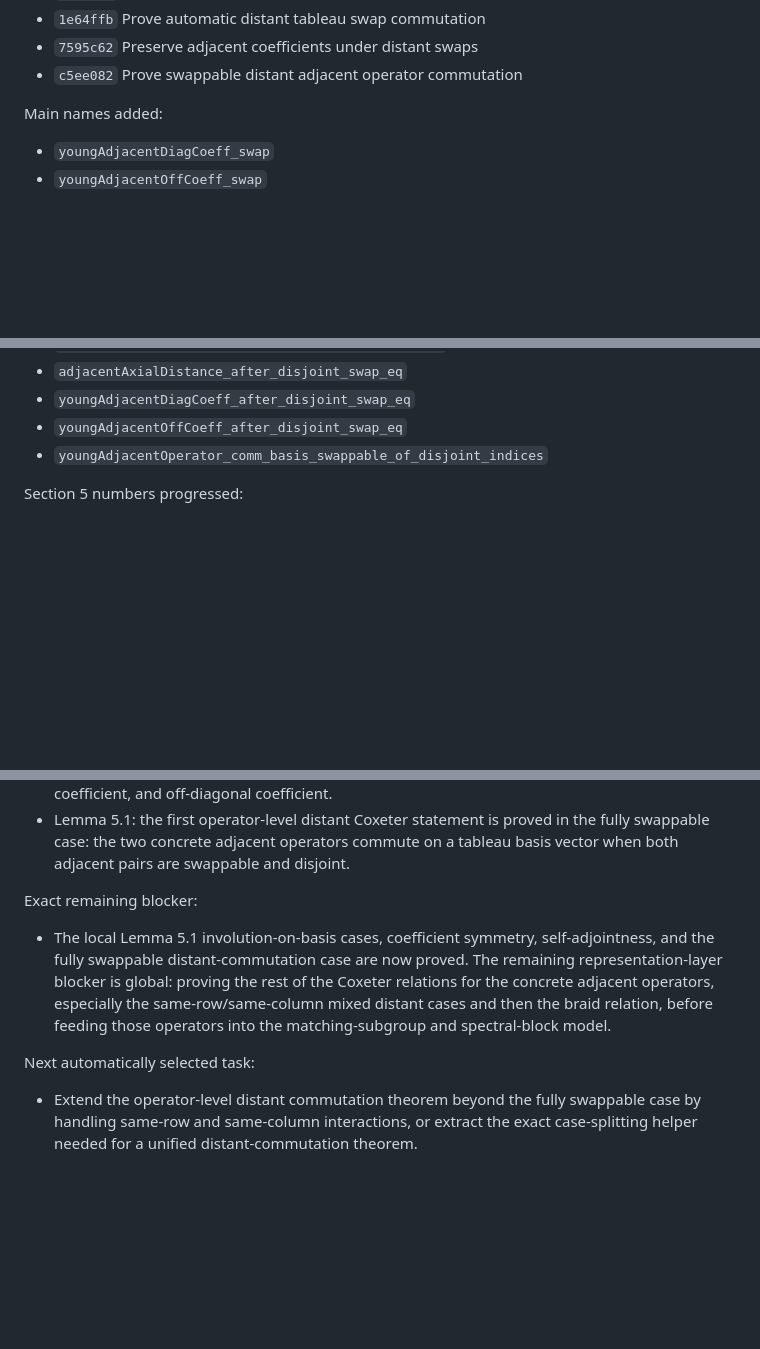
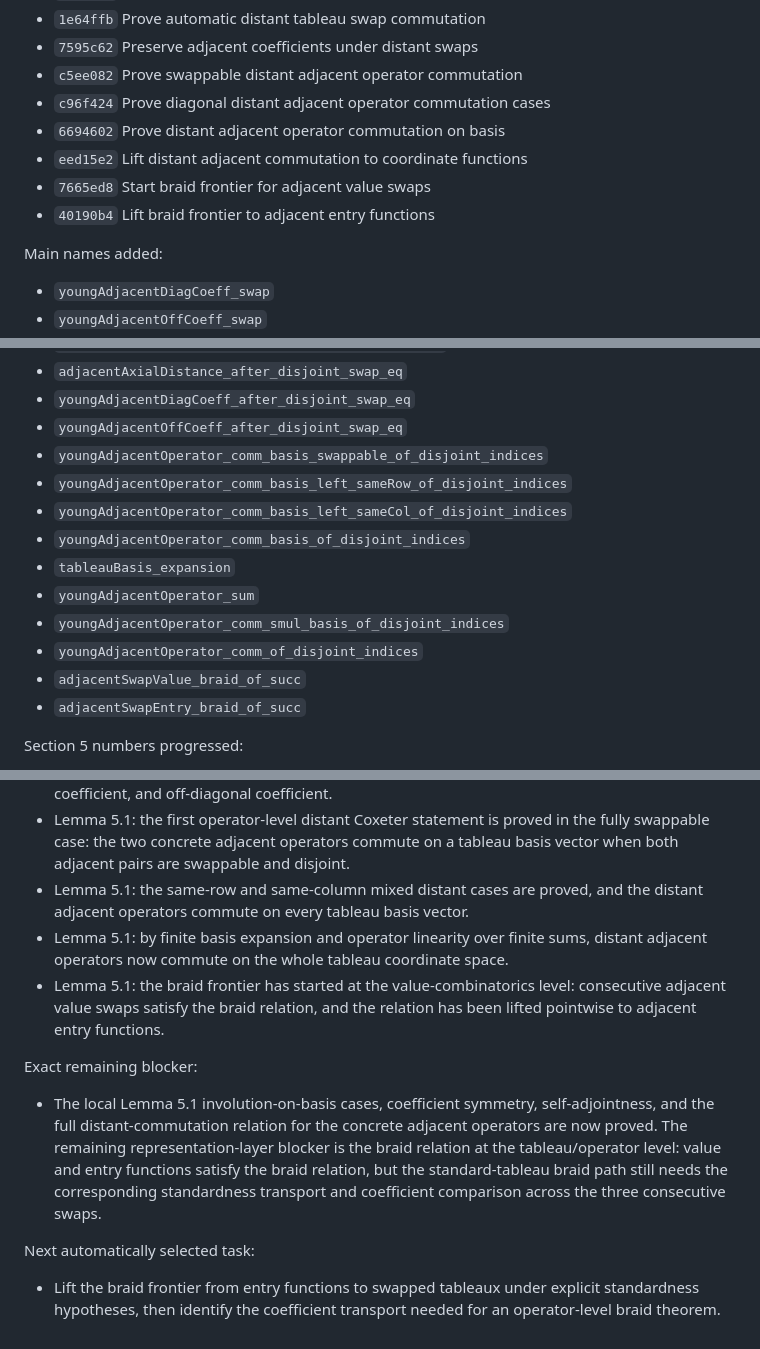
Before and after one commit to chen1088/dict_lean, a Markdown page: DictatorshipTesting/Paper/SECTION5_PROGRESS.md, 3 parts joined by grey strips. Drawn GitHub-style; blank space fills up the shorter version.

Commit message:
Update Section 5 Coxeter progress

```diff
--- a/DictatorshipTesting/Paper/SECTION5_PROGRESS.md
+++ b/DictatorshipTesting/Paper/SECTION5_PROGRESS.md
@@ -507,6 +507,11 @@ Completed commits in this run so far:
 - `1e64ffb` Prove automatic distant tableau swap commutation
 - `7595c62` Preserve adjacent coefficients under distant swaps
 - `c5ee082` Prove swappable distant adjacent operator commutation
+- `c96f424` Prove diagonal distant adjacent operator commutation cases
+- `6694602` Prove distant adjacent operator commutation on basis
+- `eed15e2` Lift distant adjacent commutation to coordinate functions
+- `7665ed8` Start braid frontier for adjacent value swaps
+- `40190b4` Lift braid frontier to adjacent entry functions
 
 Main names added:
 - `youngAdjacentDiagCoeff_swap`
@@ -559,6 +564,15 @@ Main names added:
 - `youngAdjacentDiagCoeff_after_disjoint_swap_eq`
 - `youngAdjacentOffCoeff_after_disjoint_swap_eq`
 - `youngAdjacentOperator_comm_basis_swappable_of_disjoint_indices`
+- `youngAdjacentOperator_comm_basis_left_sameRow_of_disjoint_indices`
+- `youngAdjacentOperator_comm_basis_left_sameCol_of_disjoint_indices`
+- `youngAdjacentOperator_comm_basis_of_disjoint_indices`
+- `tableauBasis_expansion`
+- `youngAdjacentOperator_sum`
+- `youngAdjacentOperator_comm_smul_basis_of_disjoint_indices`
+- `youngAdjacentOperator_comm_of_disjoint_indices`
+- `adjacentSwapValue_braid_of_succ`
+- `adjacentSwapEntry_braid_of_succ`
 
 Section 5 numbers progressed:
 - Lemma 5.1: coefficient identities, diagonal involution cases, swap-back
@@ -585,18 +599,24 @@ Section 5 numbers progressed:
 - Lemma 5.1: the first operator-level distant Coxeter statement is proved in
   the fully swappable case: the two concrete adjacent operators commute on a
   tableau basis vector when both adjacent pairs are swappable and disjoint.
+- Lemma 5.1: the same-row and same-column mixed distant cases are proved, and
+  the distant adjacent operators commute on every tableau basis vector.
+- Lemma 5.1: by finite basis expansion and operator linearity over finite sums,
+  distant adjacent operators now commute on the whole tableau coordinate space.
+- Lemma 5.1: the braid frontier has started at the value-combinatorics level:
+  consecutive adjacent value swaps satisfy the braid relation, and the relation
+  has been lifted pointwise to adjacent entry functions.
 
 Exact remaining blocker:
 - The local Lemma 5.1 involution-on-basis cases, coefficient symmetry,
-  self-adjointness, and the fully swappable distant-commutation case are now
-  proved.  The remaining representation-layer blocker is global: proving the
-  rest of the Coxeter relations for the concrete adjacent operators, especially
-  the same-row/same-column mixed distant cases and then the braid relation,
-  before feeding those operators into the matching-subgroup and spectral-block
-  model.
+  self-adjointness, and the full distant-commutation relation for the concrete
+  adjacent operators are now proved.  The remaining representation-layer
+  blocker is the braid relation at the tableau/operator level: value and entry
+  functions satisfy the braid relation, but the standard-tableau braid path
+  still needs the corresponding standardness transport and coefficient
+  comparison across the three consecutive swaps.
 
 Next automatically selected task:
-- Extend the operator-level distant commutation theorem beyond the fully
-  swappable case by handling same-row and same-column interactions, or extract
-  the exact case-splitting helper needed for a unified distant-commutation
-  theorem.
+- Lift the braid frontier from entry functions to swapped tableaux under
+  explicit standardness hypotheses, then identify the coefficient transport
+  needed for an operator-level braid theorem.
```
Also changed, not shown: PROOF_OBLIGATIONS.md (+6 -3 lines).
